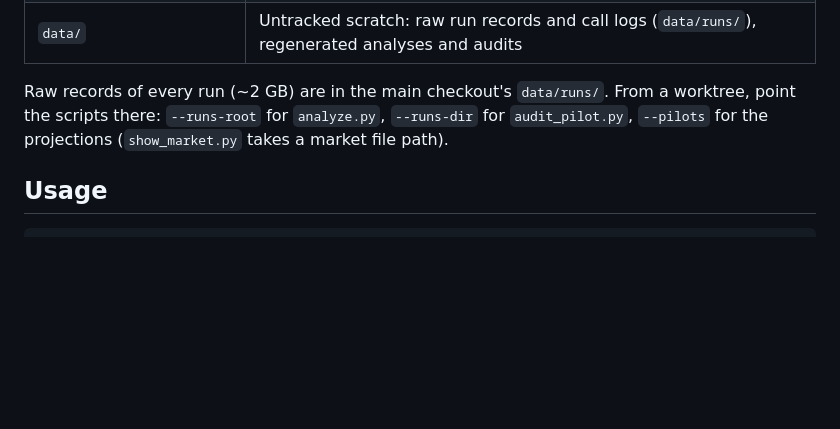
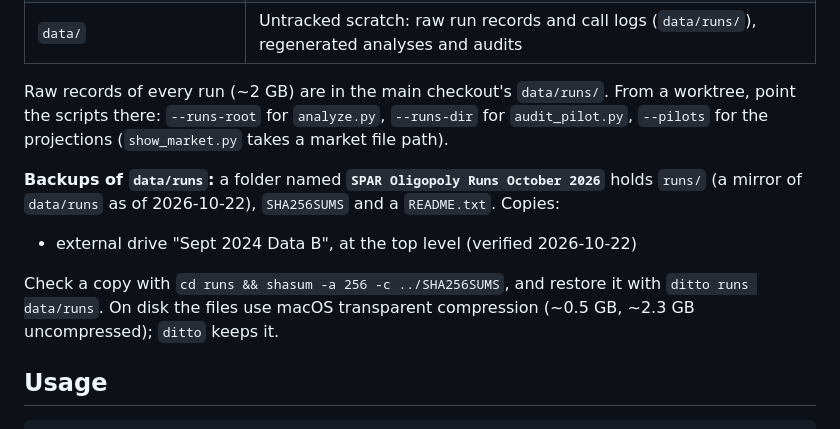
Before and after one commit to rdalcega/SPAR-oligopoly, a Markdown page: README.md, the part around the change. Rendered like a GitHub page; blank space fills up the shorter version.

Commit message:
README: record where the data/runs backups live
Co-Authored-By: Claude Opus 5.5 <noreply@anthropic.com>

````diff
--- a/README.md
+++ b/README.md
@@ -44,6 +44,14 @@ Raw records of every run (~2 GB) are in the main checkout's `data/runs/`. From a
 `--runs-root` for `analyze.py`, `--runs-dir` for `audit_pilot.py`, `--pilots` for the projections (`show_market.py`
 takes a market file path).
 
+**Backups of `data/runs`:** a folder named **`SPAR Oligopoly Runs October 2026`** holds `runs/` (a mirror of
+`data/runs` as of 2026-10-22), `SHA256SUMS` and a `README.txt`. Copies:
+
+- external drive "Sept 2024 Data B", at the top level (verified 2026-10-22)
+
+Check a copy with `cd runs && shasum -a 256 -c ../SHA256SUMS`, and restore it with `ditto runs data/runs`. On disk
+the files use macOS transparent compression (~0.5 GB, ~2.3 GB uncompressed); `ditto` keeps it.
+
 ## Usage
 
 ```sh
````
